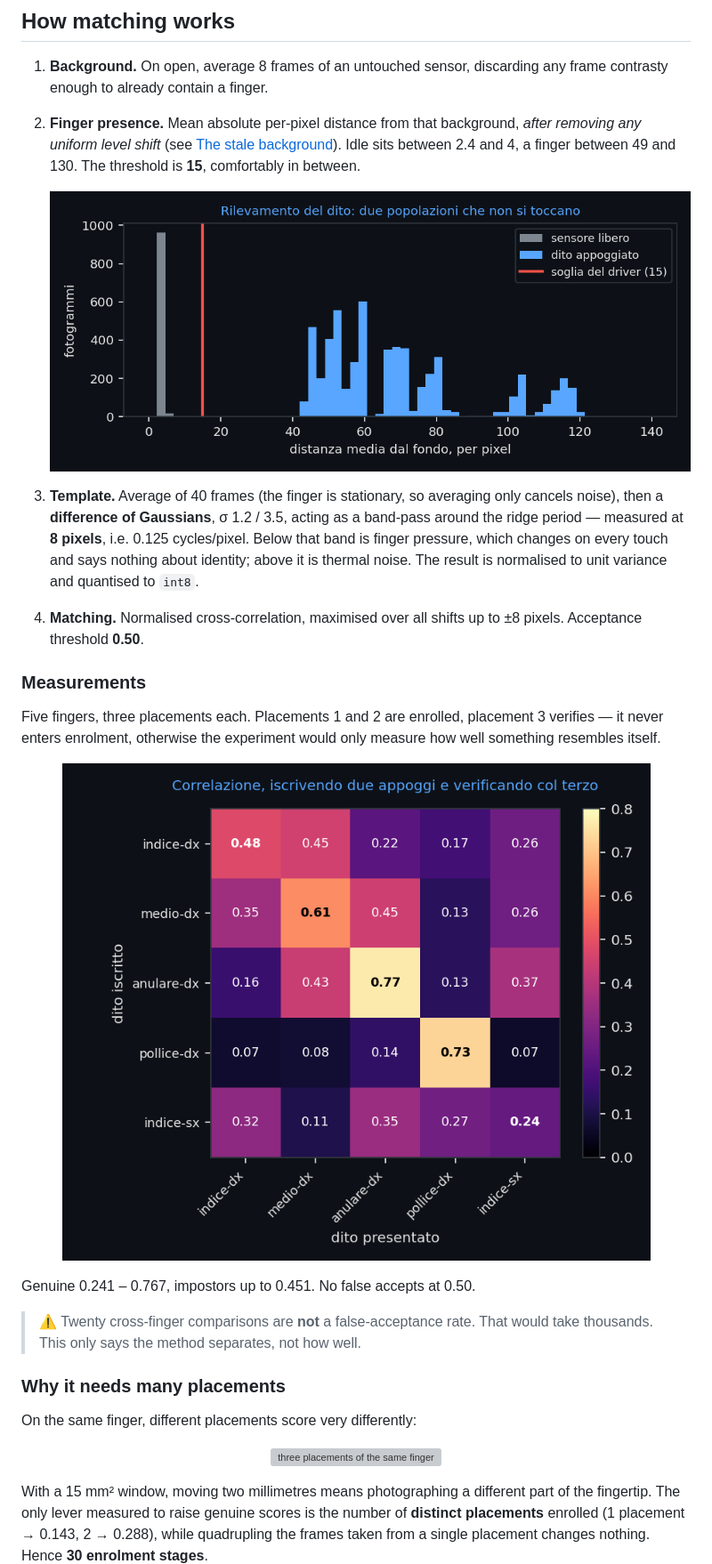
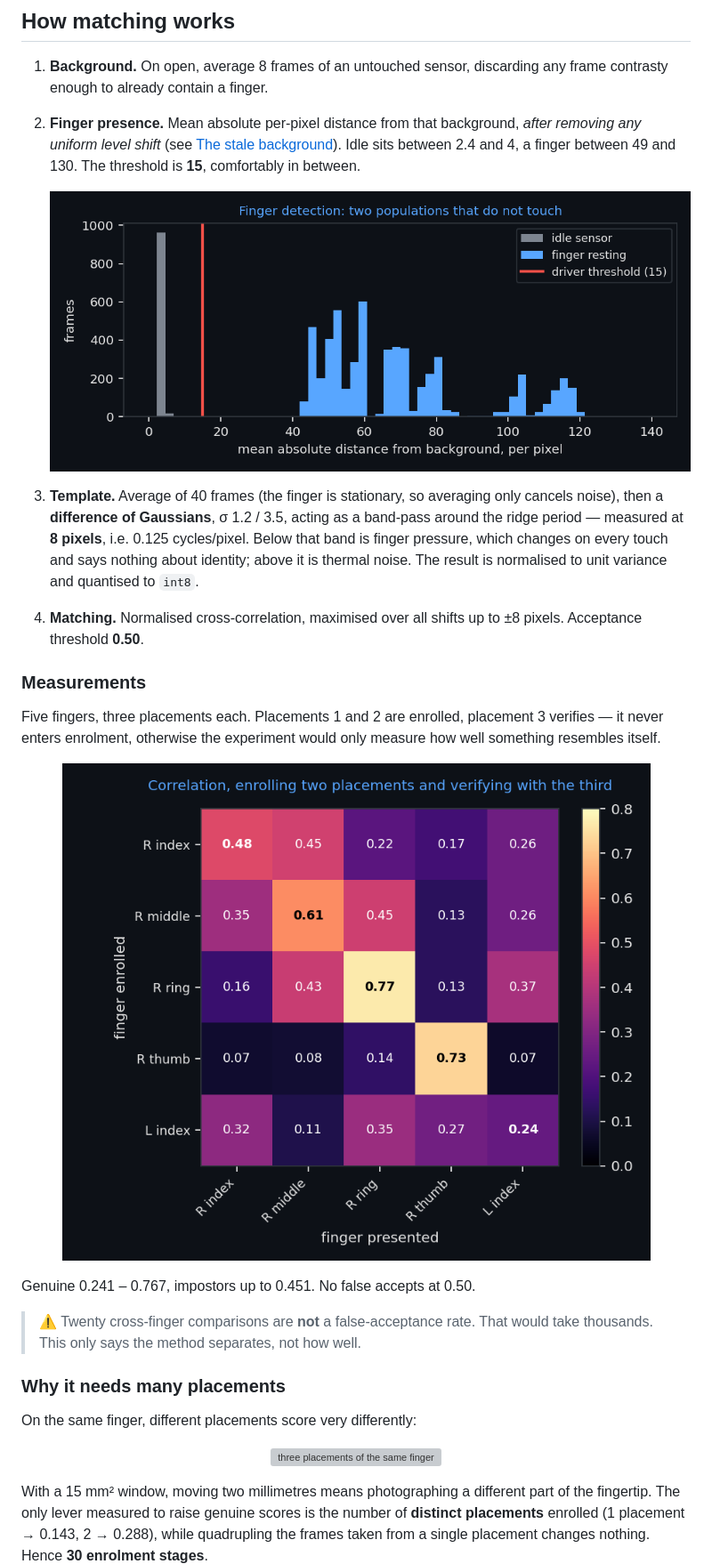
Before and after one commit to ApexMene/egistec-eh57e-linux, a Markdown page: README.md, the part around one of its changes. Shown at 89% size. Rendered like a GitHub page; pictures changed too: docs/matrice.png (deleted), docs/matrix.png (added), docs/soglia.png (deleted); grey boxes are pictures that could not be loaded.

```diff
--- a/README.md
+++ b/README.md
@@ -106,7 +106,7 @@ So the driver does not hand an image to libfprint. It implements its own matcher
 
    <div align="center">
 
-   ![presence threshold](docs/soglia.png)
+   ![presence threshold](docs/threshold.png)
 
    </div>
 
@@ -127,7 +127,7 @@ how well something resembles itself.
 
 <div align="center">
 
-![score matrix](docs/matrice.png)
+![score matrix](docs/matrix.png)
 
 </div>
 
```
Also changed, not shown: other parts of README.md (+2 -2 lines), 1 other file.
